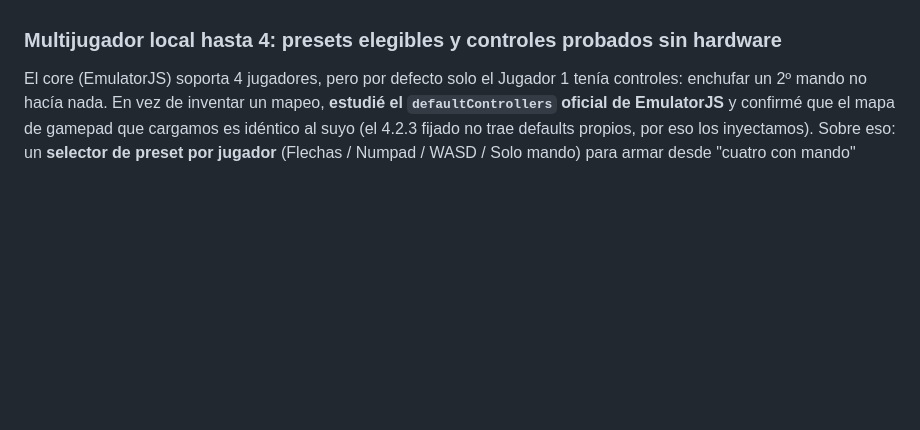
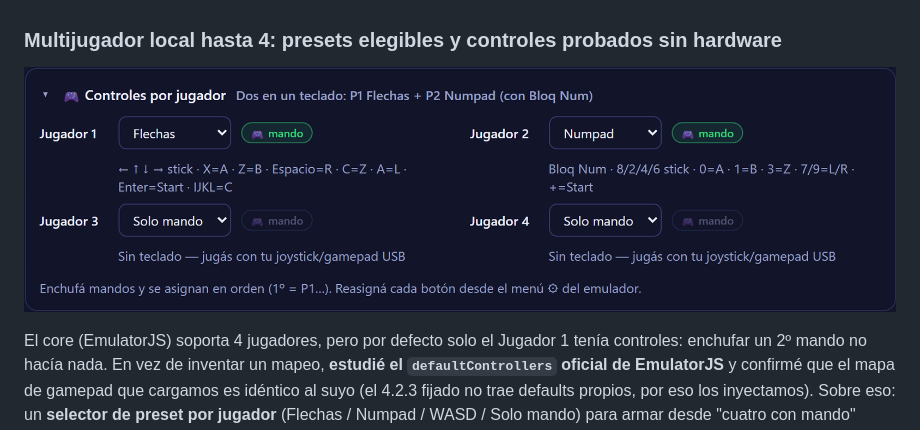
Before and after one commit to axelromero99/n64-web, a Markdown page: README.md, the part around the change. Drawn GitHub-style; pictures changed too: docs/img/multiplayer.png (added); blank space fills up the shorter version.

Commit message:
README: screenshot del selector de controles 4 jugadores con detección de mando
Co-Authored-By: Claude Opus 4.8 (1M context) <noreply@anthropic.com>

```diff
--- a/README.md
+++ b/README.md
@@ -139,6 +139,8 @@ infinitos.
 
 ### Multijugador local hasta 4: presets elegibles y controles probados sin hardware
 
+![Selector de controles por jugador con detección de mando](docs/img/multiplayer.png)
+
 El core (EmulatorJS) soporta 4 jugadores, pero por defecto solo el Jugador 1
 tenía controles: enchufar un 2º mando no hacía nada. En vez de inventar un mapeo,
 **estudié el `defaultControllers` oficial de EmulatorJS** y confirmé que el mapa
```
